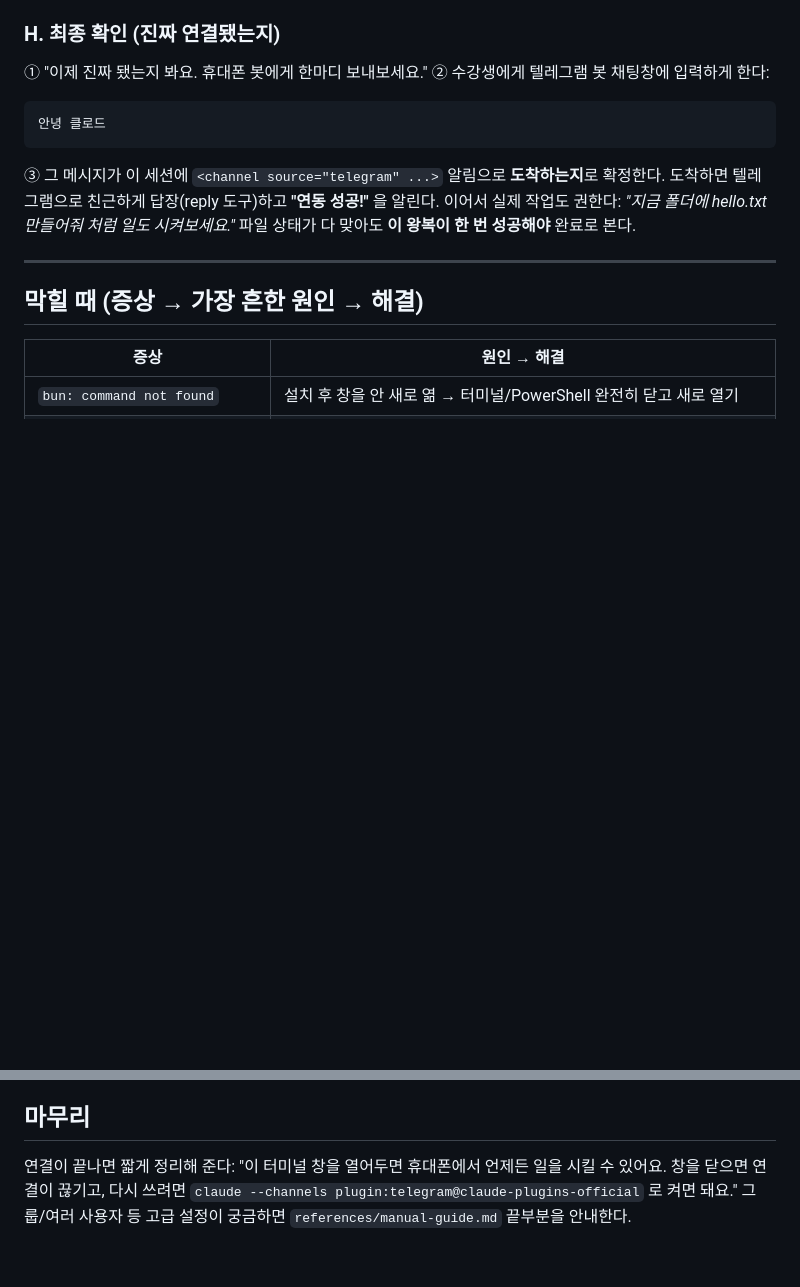
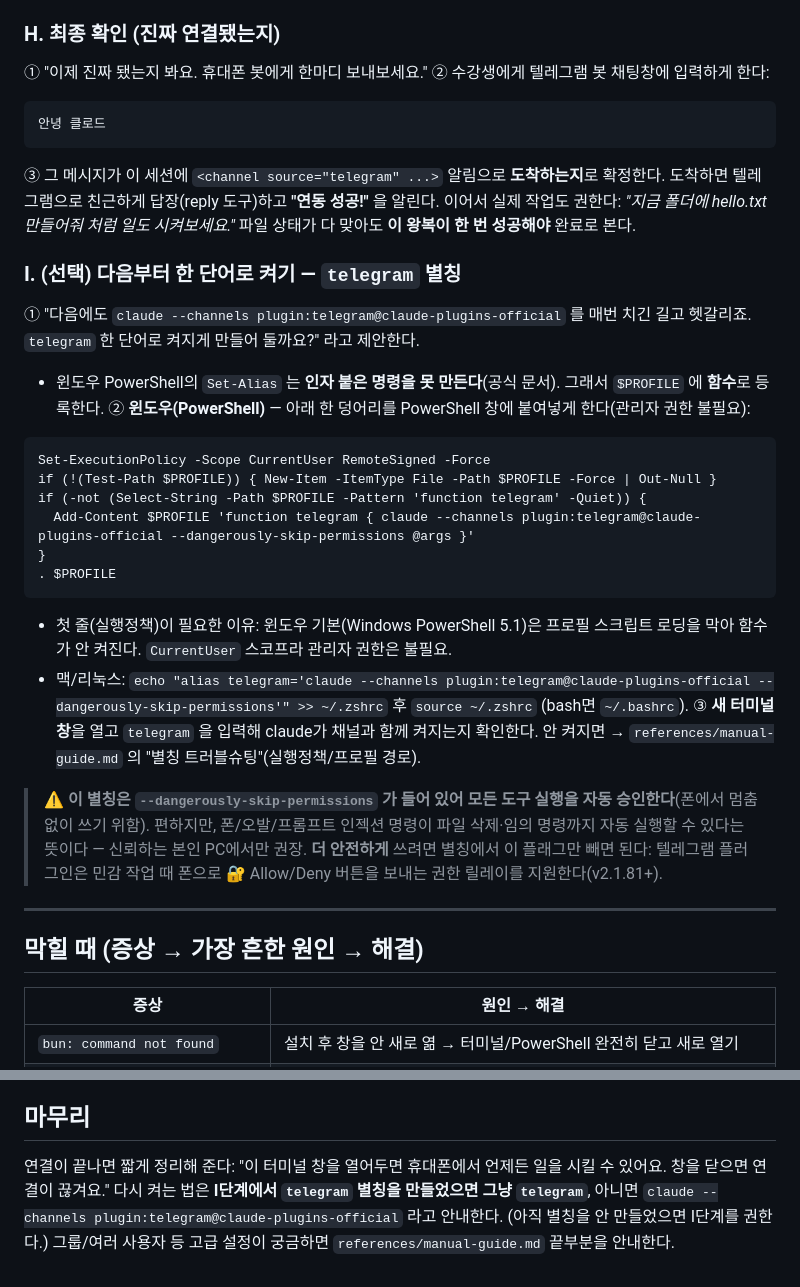
Before and after one commit to hminnnnnn/claude-code-skills, a Markdown page: skills/claudeclaw/SKILL.md, 2 parts joined by grey strips. Drawn GitHub-style; blank space fills up the shorter version.

Commit message:
feat(claudeclaw): telegram 별칭(alias) 단계 추가 (I) + 윈도우 가드
- 단계 I: $PROFILE 함수로 telegram 별칭 등록 (Set-Alias는 인자 불가 — 공식 문서)
- 윈도우 실행정책 가드: Set-ExecutionPolicy -Scope CurrentUser RemoteSigned (5.1 Restricted 기본 → 프로필 미로드 방지, 관리자 불필요)
- --dangerously-skip-permissions 포함(사용자 결정) + 안전 주석 + 권한 릴레이(v2.1.81+) 대안 명시
- mac/linux alias 안내, 별칭 트러블슈팅, 마무리/참고 갱신

Co-Authored-By: Claude Opus 4.8 (1M context) <noreply@anthropic.com>

````diff
--- a/skills/claudeclaw/SKILL.md
+++ b/skills/claudeclaw/SKILL.md
@@ -181,6 +181,25 @@ claude --channels plugin:telegram@claude-plugins-official
    이어서 실제 작업도 권한다: *"지금 폴더에 hello.txt 만들어줘 처럼 일도 시켜보세요."*
    파일 상태가 다 맞아도 **이 왕복이 한 번 성공해야** 완료로 본다.
 
+### I. (선택) 다음부터 한 단어로 켜기 — `telegram` 별칭
+
+① "다음에도 `claude --channels plugin:telegram@claude-plugins-official` 를 매번 치긴 길고 헷갈리죠. `telegram` 한 단어로 켜지게 만들어 둘까요?" 라고 제안한다.
+   - 윈도우 PowerShell의 `Set-Alias` 는 **인자 붙은 명령을 못 만든다**(공식 문서). 그래서 `$PROFILE` 에 **함수**로 등록한다.
+② **윈도우(PowerShell)** — 아래 한 덩어리를 PowerShell 창에 붙여넣게 한다(관리자 권한 불필요):
+```
+Set-ExecutionPolicy -Scope CurrentUser RemoteSigned -Force
+if (!(Test-Path $PROFILE)) { New-Item -ItemType File -Path $PROFILE -Force | Out-Null }
+if (-not (Select-String -Path $PROFILE -Pattern 'function telegram' -Quiet)) {
+  Add-Content $PROFILE 'function telegram { claude --channels plugin:telegram@claude-plugins-official --dangerously-skip-permissions @args }'
+}
+. $PROFILE
+```
+   - 첫 줄(실행정책)이 필요한 이유: 윈도우 기본(Windows PowerShell 5.1)은 프로필 스크립트 로딩을 막아 함수가 안 켜진다. `CurrentUser` 스코프라 관리자 권한은 불필요.
+   - 맥/리눅스: `echo "alias telegram='claude --channels plugin:telegram@claude-plugins-official --dangerously-skip-permissions'" >> ~/.zshrc` 후 `source ~/.zshrc` (bash면 `~/.bashrc`).
+③ **새 터미널 창**을 열고 `telegram` 을 입력해 claude가 채널과 함께 켜지는지 확인한다. 안 켜지면 → `references/manual-guide.md` 의 "별칭 트러블슈팅"(실행정책/프로필 경로).
+
+> ⚠️ **이 별칭은 `--dangerously-skip-permissions` 가 들어 있어 모든 도구 실행을 자동 승인한다**(폰에서 멈춤 없이 쓰기 위함). 편하지만, 폰/오발/프롬프트 인젝션 명령이 파일 삭제·임의 명령까지 자동 실행할 수 있다는 뜻이다 — 신뢰하는 본인 PC에서만 권장. **더 안전하게** 쓰려면 별칭에서 이 플래그만 빼면 된다: 텔레그램 플러그인은 민감 작업 때 폰으로 🔐 Allow/Deny 버튼을 보내는 권한 릴레이를 지원한다(v2.1.81+).
+
 ---
 
 ## 막힐 때 (증상 → 가장 흔한 원인 → 해결)
@@ -204,5 +223,7 @@ claude --channels plugin:telegram@claude-plugins-official
 ## 마무리
 
 연결이 끝나면 짧게 정리해 준다: "이 터미널 창을 열어두면 휴대폰에서 언제든 일을 시킬 수
-있어요. 창을 닫으면 연결이 끊기고, 다시 쓰려면 `claude --channels plugin:telegram@claude-plugins-official`
-로 켜면 돼요." 그룹/여러 사용자 등 고급 설정이 궁금하면 `references/manual-guide.md` 끝부분을 안내한다.
+있어요. 창을 닫으면 연결이 끊겨요." 다시 켜는 법은 **I단계에서 `telegram` 별칭을 만들었으면 그냥
+`telegram`**, 아니면 `claude --channels plugin:telegram@claude-plugins-official` 라고 안내한다.
+(아직 별칭을 안 만들었으면 I단계를 권한다.) 그룹/여러 사용자 등 고급 설정이 궁금하면
+`references/manual-guide.md` 끝부분을 안내한다.
````
Also changed, not shown: 1 other file.
